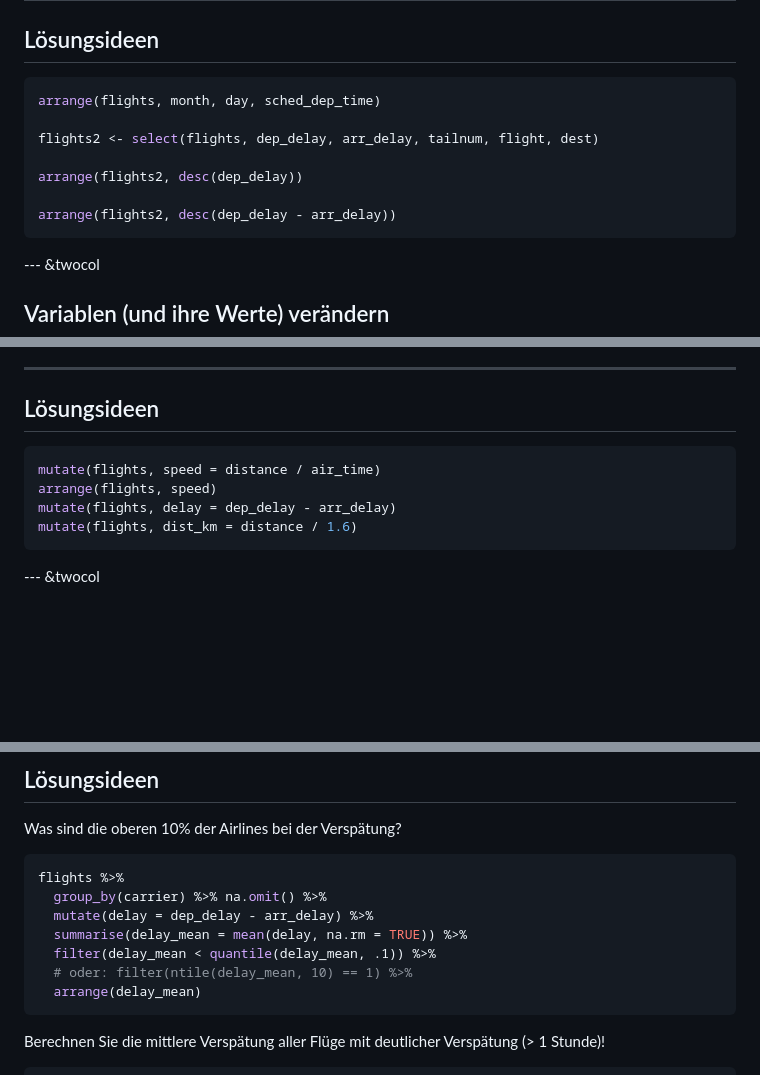
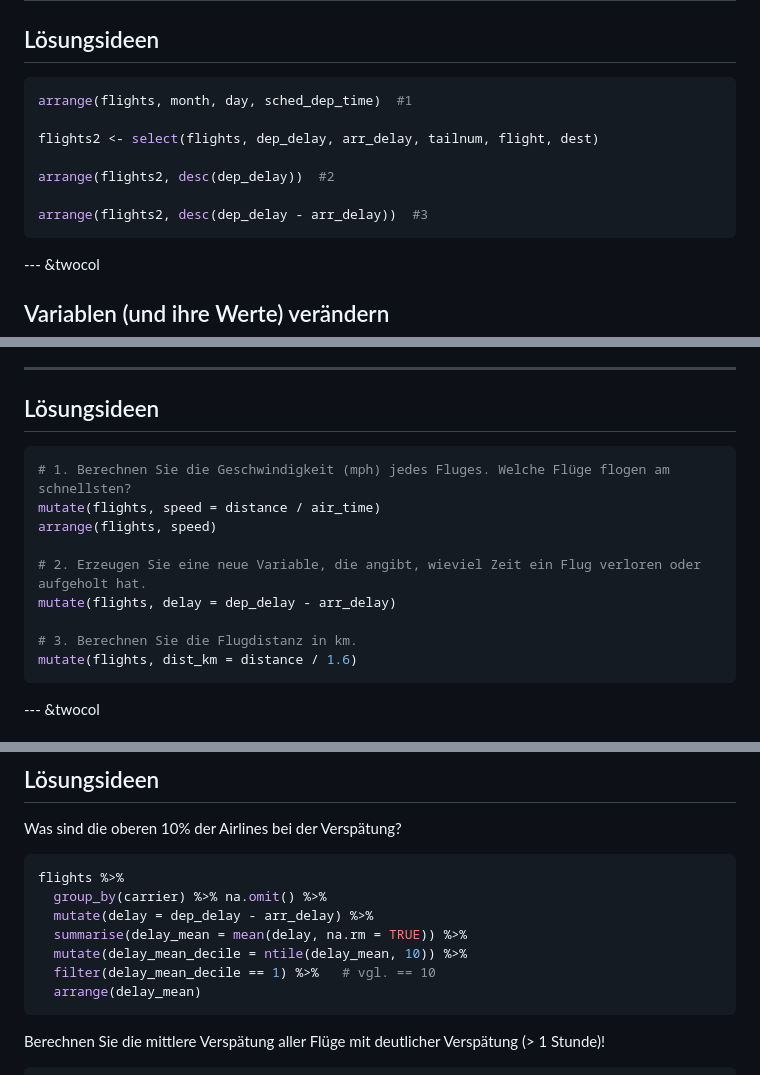
Before and after one commit to sebastiansauer/dplyr_WS, a Markdown page: index.md, 3 parts joined by grey strips. Rendered like a GitHub page; blank space fills up the shorter version.

````diff
--- a/index.md
+++ b/index.md
@@ -409,13 +409,13 @@ Zeilen **absteigend** sortiert nach `cyl`:
 
 
 ```r
-arrange(flights, month, day, sched_dep_time)
+arrange(flights, month, day, sched_dep_time)  #1
 
 flights2 <- select(flights, dep_delay, arr_delay, tailnum, flight, dest)
 
-arrange(flights2, desc(dep_delay))
+arrange(flights2, desc(dep_delay))  #2
 
-arrange(flights2, desc(dep_delay - arr_delay))
+arrange(flights2, desc(dep_delay - arr_delay))  #3
 ```
 
 --- &twocol
@@ -463,9 +463,14 @@ Neue Spalte `wt_per_ps`: Gewicht (`wt`) pro PS (`hp`):
 
 
 ```r
+# 1. Berechnen Sie die Geschwindigkeit (mph) jedes Fluges. Welche Flüge flogen am schnellsten?
 mutate(flights, speed = distance / air_time)
 arrange(flights, speed)
+
+# 2. Erzeugen Sie eine neue Variable, die angibt, wieviel Zeit ein Flug verloren oder aufgeholt hat.
 mutate(flights, delay = dep_delay - arr_delay)
+
+# 3. Berechnen Sie die Flugdistanz in km.
 mutate(flights, dist_km = distance / 1.6)
 ```
 
@@ -629,8 +633,8 @@ flights %>%
   group_by(carrier) %>% na.omit() %>%
   mutate(delay = dep_delay - arr_delay) %>%
   summarise(delay_mean = mean(delay, na.rm = TRUE)) %>%
-  filter(delay_mean < quantile(delay_mean, .1)) %>%
-  # oder: filter(ntile(delay_mean, 10) == 1) %>%
+  mutate(delay_mean_decile = ntile(delay_mean, 10)) %>%
+  filter(delay_mean_decile == 1) %>%   # vgl. == 10
   arrange(delay_mean)
 ```
 Berechnen Sie die mittlere Verspätung aller Flüge mit deutlicher Verspätung (> 1 Stunde)!
````
Also changed, not shown: other parts of index.md (+14 -16 lines), assets/fig/unnamed-chunk-32-1.png, 2 other files.
